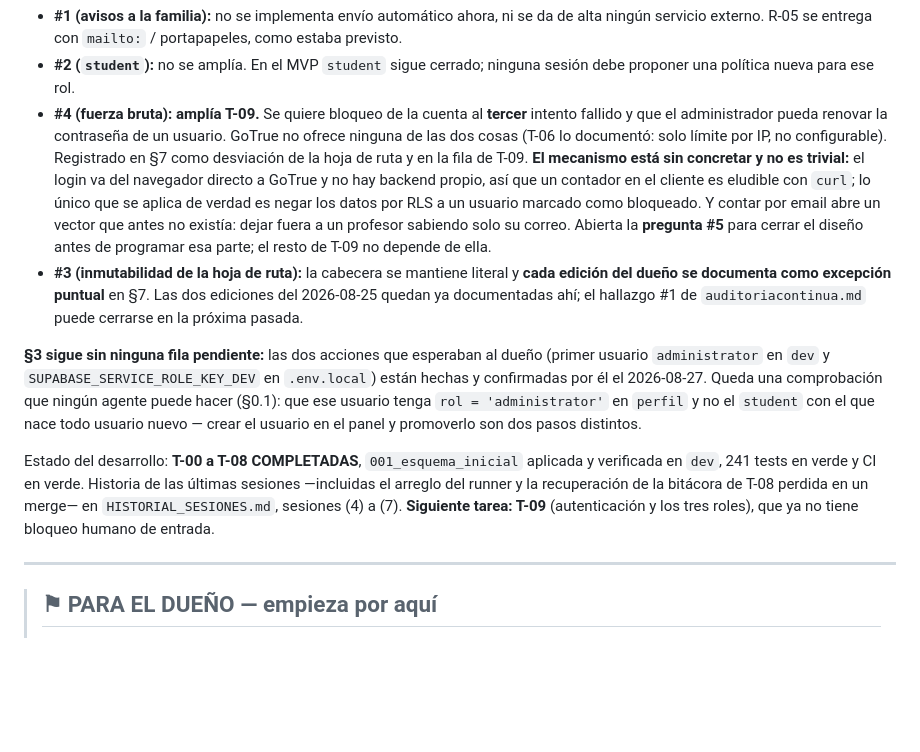
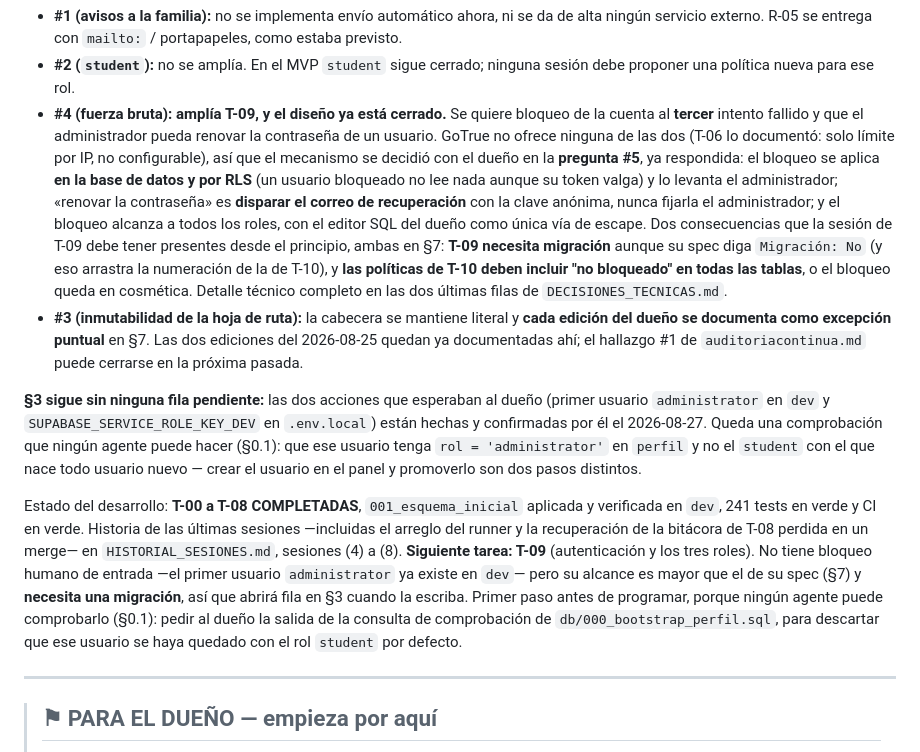
Before and after one commit to JanoSolerDiaz/centro-estudios-sw, a Markdown page: roadmap/SEGUIMIENTO.md, the part around the change. Rendered like a GitHub page; blank space fills up the shorter version.

Commit message:
registro: la cabecera del hub daba el diseño del bloqueo por abrir
«Última actualización» es lo primero que lee la sesión que coge la siguiente
tarea, y se había quedado diciendo que el mecanismo del bloqueo por cuenta
estaba sin concretar y que la pregunta #5 seguía abierta. Ya está decidido.

- El bullet de #4 recoge las tres decisiones del dueño y las dos
  consecuencias que la sesión de T-09 debe tener presentes desde el primer
  momento: necesita migración (aunque su spec diga «Migración: No») y las
  políticas de T-10 deben incluir «no bloqueado» en todas las tablas.
- El cierre del párrafo deja claro qué se encuentra quien coja T-09, y que
  su primer paso es pedir al dueño la comprobación del rol del usuario
  administrator, porque ningún agente puede hacerla (§0.1).

Co-Authored-By: Claude Opus 5 (1M context) <noreply@anthropic.com>

```diff
--- a/roadmap/SEGUIMIENTO.md
+++ b/roadmap/SEGUIMIENTO.md
@@ -18,15 +18,18 @@ cambia para el desarrollo:
   servicio externo. R-05 se entrega con `mailto:` / portapapeles, como estaba previsto.
 - **#2 (`student`):** no se amplía. En el MVP `student` sigue cerrado; ninguna sesión debe
   proponer una política nueva para ese rol.
-- **#4 (fuerza bruta): amplía T-09.** Se quiere bloqueo de la cuenta al **tercer** intento fallido
-  y que el administrador pueda renovar la contraseña de un usuario. GoTrue no ofrece ninguna de
-  las dos cosas (T-06 lo documentó: solo límite por IP, no configurable). Registrado en §7 como
-  desviación de la hoja de ruta y en la fila de T-09. **El mecanismo está sin concretar y no es
-  trivial:** el login va del navegador directo a GoTrue y no hay backend propio, así que un
-  contador en el cliente es eludible con `curl`; lo único que se aplica de verdad es negar los
-  datos por RLS a un usuario marcado como bloqueado. Y contar por email abre un vector que antes
-  no existía: dejar fuera a un profesor sabiendo solo su correo. Abierta la **pregunta #5** para
-  cerrar el diseño antes de programar esa parte; el resto de T-09 no depende de ella.
+- **#4 (fuerza bruta): amplía T-09, y el diseño ya está cerrado.** Se quiere bloqueo de la cuenta
+  al **tercer** intento fallido y que el administrador pueda renovar la contraseña de un usuario.
+  GoTrue no ofrece ninguna de las dos (T-06 lo documentó: solo límite por IP, no configurable), así
+  que el mecanismo se decidió con el dueño en la **pregunta #5**, ya respondida: el bloqueo se
+  aplica **en la base de datos y por RLS** (un usuario bloqueado no lee nada aunque su token valga)
+  y lo levanta el administrador; «renovar la contraseña» es **disparar el correo de recuperación**
+  con la clave anónima, nunca fijarla el administrador; y el bloqueo alcanza a todos los roles, con
+  el editor SQL del dueño como única vía de escape. Dos consecuencias que la sesión de T-09 debe
+  tener presentes desde el principio, ambas en §7: **T-09 necesita migración** aunque su spec diga
+  `Migración: No` (y eso arrastra la numeración de la de T-10), y **las políticas de T-10 deben
+  incluir "no bloqueado" en todas las tablas**, o el bloqueo queda en cosmética. Detalle técnico
+  completo en las dos últimas filas de `DECISIONES_TECNICAS.md`.
 - **#3 (inmutabilidad de la hoja de ruta):** la cabecera se mantiene literal y **cada edición del
   dueño se documenta como excepción puntual** en §7. Las dos ediciones del 2026-08-25 quedan ya
   documentadas ahí; el hallazgo #1 de `auditoriacontinua.md` puede cerrarse en la próxima pasada.
@@ -40,8 +43,12 @@ usuario nuevo — crear el usuario en el panel y promoverlo son dos pasos distin
 Estado del desarrollo: **T-00 a T-08 COMPLETADAS**, `001_esquema_inicial` aplicada y verificada en
 `dev`, 241 tests en verde y CI en verde. Historia de las últimas sesiones —incluidas el arreglo
 del runner y la recuperación de la bitácora de T-08 perdida en un merge— en
-`HISTORIAL_SESIONES.md`, sesiones (4) a (7). **Siguiente tarea: T-09** (autenticación y los tres
-roles), que ya no tiene bloqueo humano de entrada.
+`HISTORIAL_SESIONES.md`, sesiones (4) a (8). **Siguiente tarea: T-09** (autenticación y los tres
+roles). No tiene bloqueo humano de entrada —el primer usuario `administrator` ya existe en `dev`—
+pero su alcance es mayor que el de su spec (§7) y **necesita una migración**, así que abrirá fila
+en §3 cuando la escriba. Primer paso antes de programar, porque ningún agente puede comprobarlo
+(§0.1): pedir al dueño la salida de la consulta de comprobación de `db/000_bootstrap_perfil.sql`,
+para descartar que ese usuario se haya quedado con el rol `student` por defecto.
 
 ---
 
```
